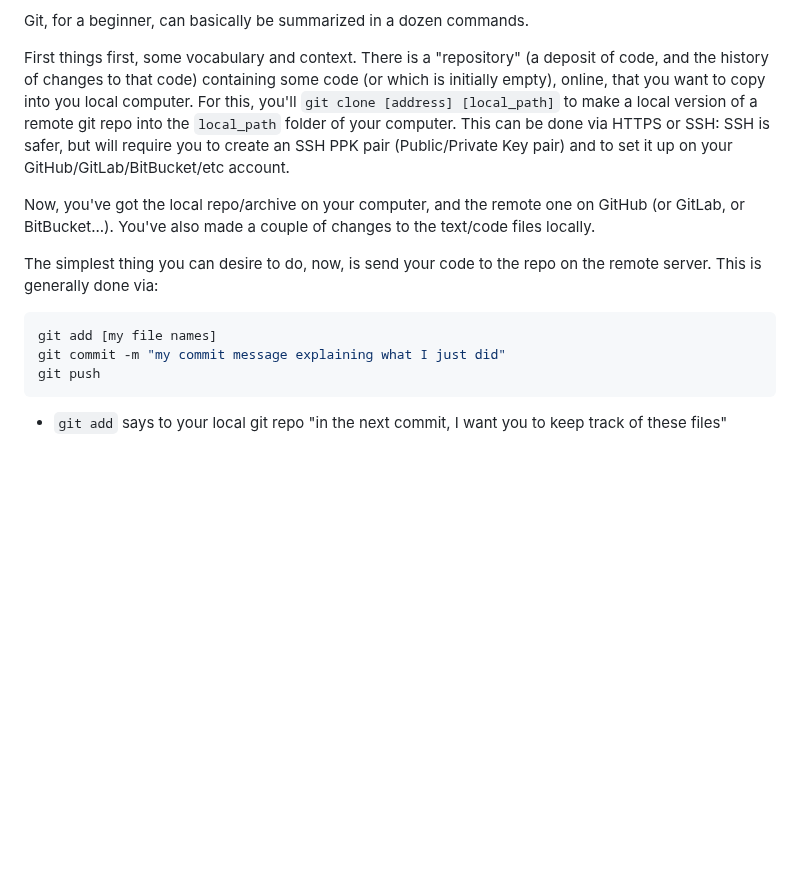
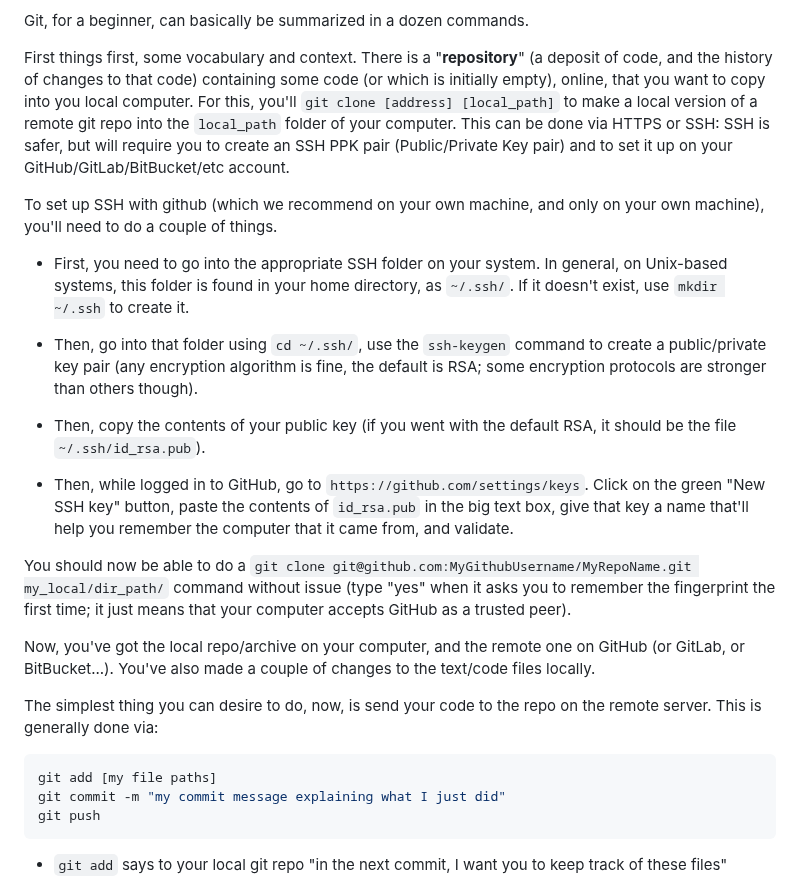
Before and after one commit to Fulguritude/code-discovery-exercises, a Markdown page: LEARN2GIT.md, the part around the change. Drawn GitHub-style; blank space fills up the shorter version.

Commit message:
fix/improvement(READMEs): fixed some README links and added a paragraph to explain SSH key setup to LEARN2GIT

````diff
--- a/LEARN2GIT.md
+++ b/LEARN2GIT.md
@@ -5,7 +5,19 @@ Git is a powerful piece of software that allows the writing and archiving of tex
 
 Git, for a beginner, can basically be summarized in a dozen commands.
 
-First things first, some vocabulary and context. There is a "repository" (a deposit of code, and the history of changes to that code) containing some code (or which is initially empty), online, that you want to copy into you local computer. For this, you'll `git clone [address] [local_path]` to make a local version of a remote git repo into the `local_path` folder of your computer. This can be done via HTTPS or SSH: SSH is safer, but will require you to create an SSH PPK pair (Public/Private Key pair) and to set it up on your GitHub/GitLab/BitBucket/etc account.
+First things first, some vocabulary and context. There is a "**repository**" (a deposit of code, and the history of changes to that code) containing some code (or which is initially empty), online, that you want to copy into you local computer. For this, you'll `git clone [address] [local_path]` to make a local version of a remote git repo into the `local_path` folder of your computer. This can be done via HTTPS or SSH: SSH is safer, but will require you to create an SSH PPK pair (Public/Private Key pair) and to set it up on your GitHub/GitLab/BitBucket/etc account.
+
+To set up SSH with github (which we recommend on your own machine, and only on your own machine), you'll need to do a couple of things.
+
+- First, you need to go into the appropriate SSH folder on your system. In general, on Unix-based systems, this folder is found in your home directory, as `~/.ssh/`. If it doesn't exist, use `mkdir ~/.ssh` to create it.
+
+- Then, go into that folder using `cd ~/.ssh/`, use the `ssh-keygen` command to create a public/private key pair (any encryption algorithm is fine, the default is RSA; some encryption protocols are stronger than others though).
+
+- Then, copy the contents of your public key (if you went with the default RSA, it should be the file `~/.ssh/id_rsa.pub`).
+
+- Then, while logged in to GitHub, go to `https://github.com/settings/keys`. Click on the green "New SSH key" button, paste the contents of `id_rsa.pub` in the big text box, give that key a name that'll help you remember the computer that it came from, and validate.
+
+You should now be able to do a `git clone git@github.com:MyGithubUsername/MyRepoName.git my_local/dir_path/` command without issue (type "yes" when it asks you to remember the fingerprint the first time; it just means that your computer accepts GitHub as a trusted peer).
 
 Now, you've got the local repo/archive on your computer, and the remote one on GitHub (or GitLab, or BitBucket...). You've also made a couple of changes to the text/code files locally.
 
@@ -13,7 +25,7 @@ The simplest thing you can desire to do, now, is send your code to the repo on t
 This is generally done via:
 
 ```bash
-git add [my file names]
+git add [my file paths]
 git commit -m "my commit message explaining what I just did"
 git push
 ```
````
Also changed, not shown: README.md (+2 -2 lines).
